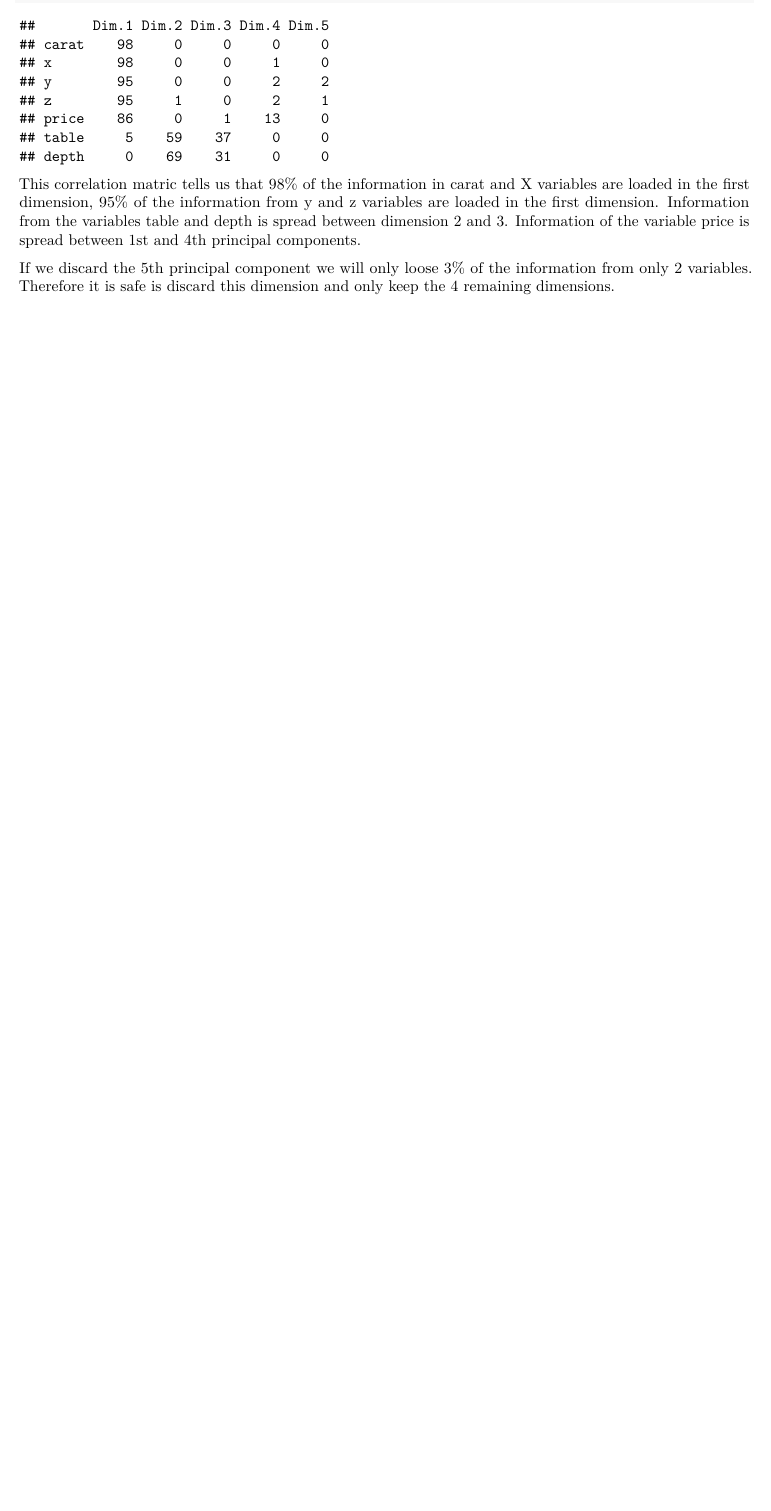
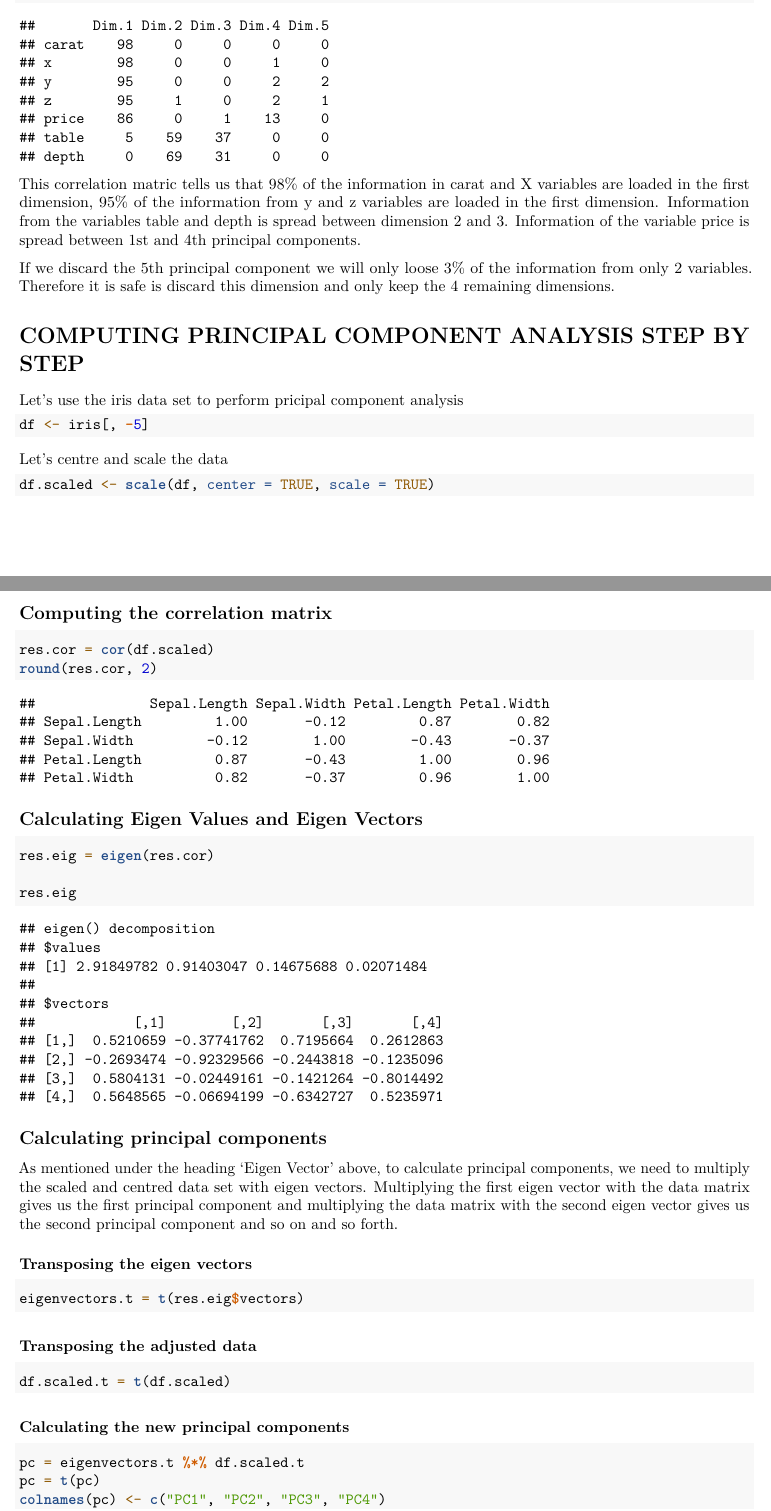
Before and after one commit to thileepanp/Principal-Component-Analsis, an R Markdown document (PCA.Rmd): part of page 2 of 2 before the commit and two parts of pages 2 and 3 of 4 after it, the two joined at a grey line, cut so that both start at the same text, the shorter picture padded with empty space. Rendered offline with R 4.5, knitr and Pandoc, then LaTeX, with nearby package versions; code that draws random numbers runs with fixed seeds of ours.

Commit message:
18.12.2018 21:03

````diff
--- a/PCA.Rmd
+++ b/PCA.Rmd
@@ -62,3 +62,54 @@ Correlation_Matrix[with(Correlation_Matrix, order(-Correlation_Matrix[,1])),]
 This correlation matric tells us that 98% of the information in carat and X variables are loaded in the first dimension, 95% of the information from y and z variables are loaded in the first dimension. Information from the variables table and depth is spread between dimension 2 and 3. Information of the variable price is spread between 1st and 4th principal components.
 
 If we discard the 5th principal component we will only loose 3% of the information from only 2 variables. Therefore it is safe is discard this dimension and only keep the 4 remaining dimensions.
+
+# COMPUTING PRINCIPAL COMPONENT ANALYSIS STEP BY STEP
+
+Let's use the iris data set to perform pricipal component analysis
+
+```{r}
+df <- iris[, -5]
+```
+
+Let's centre and scale the data
+
+```{r}
+df.scaled <- scale(df, center = TRUE, scale = TRUE)
+```
+
+## Computing the correlation matrix
+
+```{r}
+res.cor = cor(df.scaled)
+round(res.cor, 2)
+```
+
+## Calculating Eigen Values and Eigen Vectors
+
+```{r}
+res.eig = eigen(res.cor)
+
+res.eig
+```
+
+## Calculating principal components
+
+As mentioned under the heading 'Eigen Vector' above, to calculate principal components, we need to multiply the scaled and centred data set with eigen vectors. Multiplying the first eigen vector with the data matrix gives us the first principal component and multiplying the data matrix with the second eigen vector gives us the second principal component and so on and so forth.
+
+### Transposing the eigen vectors
+```{r}
+eigenvectors.t = t(res.eig$vectors)
+```
+
+### Transposing the adjusted data
+
+```{r}
+df.scaled.t = t(df.scaled)
+```
+
+### Calculating the new principal components
+
+```{r}
+pc = eigenvectors.t %*% df.scaled.t
+pc = t(pc)
+colnames(pc) <- c("PC1", "PC2", "PC3", "PC4")
````
Also changed, not shown: PCA.Rmd (2 more changed lines), 1 other file.
